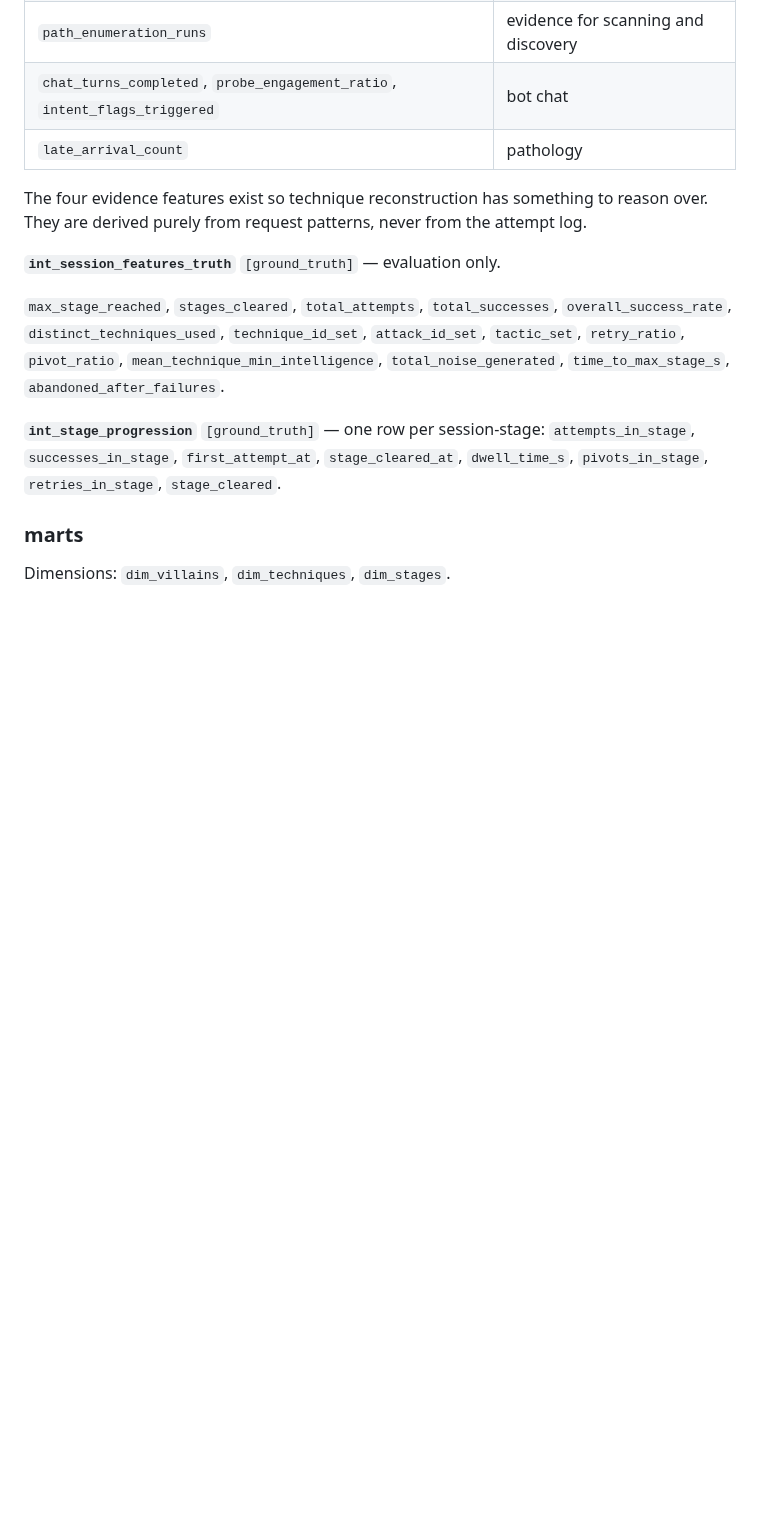
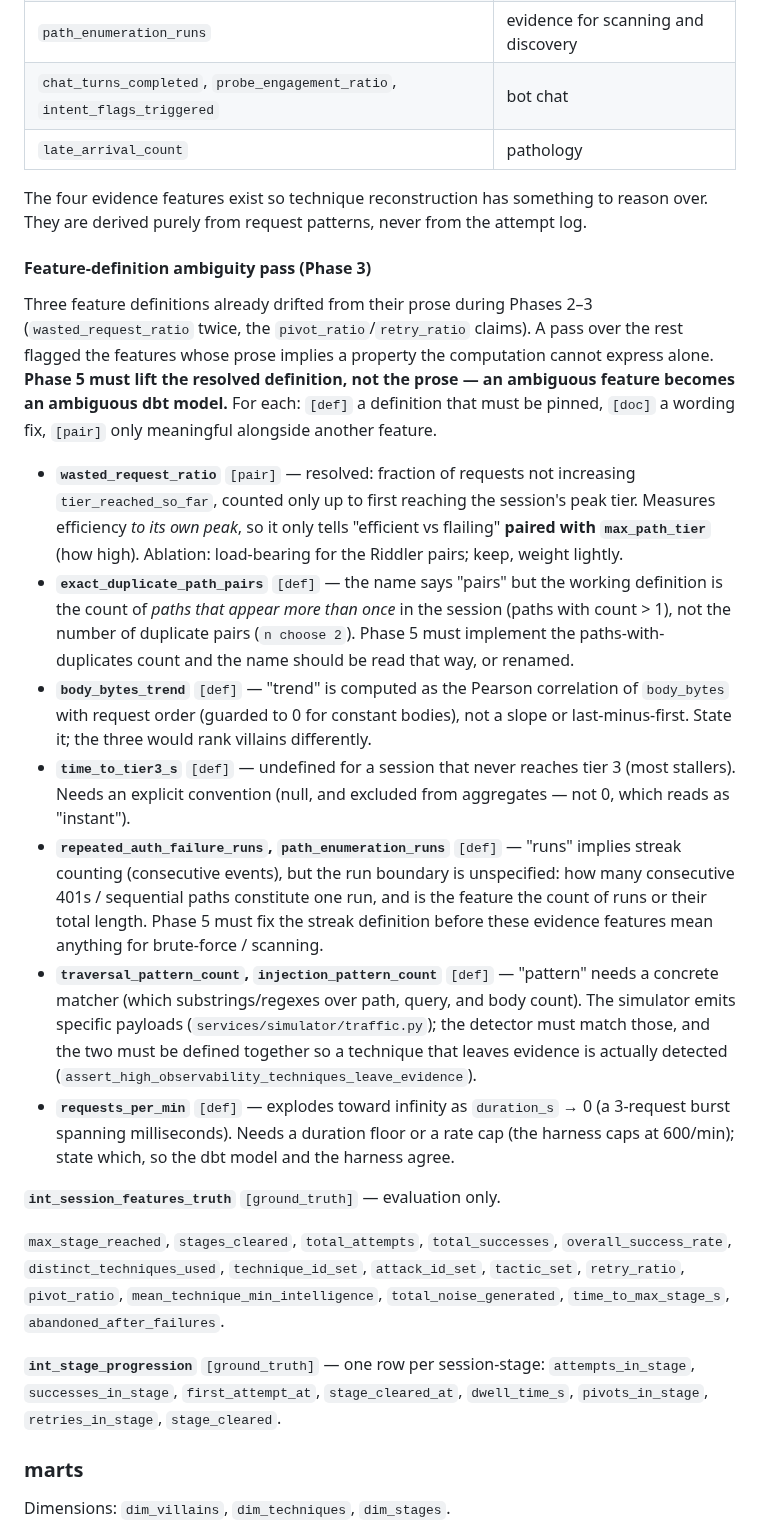
Before and after one commit to jivejong/JiveRepo, a Markdown page: Batcave_IDS/docs/02-data-model.md, the part around the change. Drawn GitHub-style; blank space fills up the shorter version.

```diff
--- a/Batcave_IDS/docs/02-data-model.md
+++ b/Batcave_IDS/docs/02-data-model.md
@@ -237,6 +237,40 @@ Quarantined rows are never dropped. They flow to `fct_quarantined_events` with r
 The four evidence features exist so technique reconstruction has something to reason over. They are
 derived purely from request patterns, never from the attempt log.
 
+#### Feature-definition ambiguity pass (Phase 3)
+
+Three feature definitions already drifted from their prose during Phases 2–3 (`wasted_request_ratio`
+twice, the `pivot_ratio`/`retry_ratio` claims). A pass over the rest flagged the features whose prose
+implies a property the computation cannot express alone. **Phase 5 must lift the resolved definition,
+not the prose — an ambiguous feature becomes an ambiguous dbt model.** For each: `[def]` a definition
+that must be pinned, `[doc]` a wording fix, `[pair]` only meaningful alongside another feature.
+
+- **`wasted_request_ratio`** `[pair]` — resolved: fraction of requests not increasing
+  `tier_reached_so_far`, counted only up to first reaching the session's peak tier. Measures
+  efficiency *to its own peak*, so it only tells "efficient vs flailing" **paired with
+  `max_path_tier`** (how high). Ablation: load-bearing for the Riddler pairs; keep, weight lightly.
+- **`exact_duplicate_path_pairs`** `[def]` — the name says "pairs" but the working definition is the
+  count of *paths that appear more than once* in the session (paths with count > 1), not the number
+  of duplicate pairs (`n choose 2`). Phase 5 must implement the paths-with-duplicates count and the
+  name should be read that way, or renamed.
+- **`body_bytes_trend`** `[def]` — "trend" is computed as the Pearson correlation of `body_bytes`
+  with request order (guarded to 0 for constant bodies), not a slope or last-minus-first. State it;
+  the three would rank villains differently.
+- **`time_to_tier3_s`** `[def]` — undefined for a session that never reaches tier 3 (most stallers).
+  Needs an explicit convention (null, and excluded from aggregates — not 0, which reads as "instant").
+- **`repeated_auth_failure_runs`, `path_enumeration_runs`** `[def]` — "runs" implies streak counting
+  (consecutive events), but the run boundary is unspecified: how many consecutive 401s / sequential
+  paths constitute one run, and is the feature the count of runs or their total length. Phase 5 must
+  fix the streak definition before these evidence features mean anything for brute-force / scanning.
+- **`traversal_pattern_count`, `injection_pattern_count`** `[def]` — "pattern" needs a concrete
+  matcher (which substrings/regexes over path, query, and body count). The simulator emits specific
+  payloads (`services/simulator/traffic.py`); the detector must match those, and the two must be
+  defined together so a technique that leaves evidence is actually detected
+  (`assert_high_observability_techniques_leave_evidence`).
+- **`requests_per_min`** `[def]` — explodes toward infinity as `duration_s` → 0 (a 3-request burst
+  spanning milliseconds). Needs a duration floor or a rate cap (the harness caps at 600/min); state
+  which, so the dbt model and the harness agree.
+
 **`int_session_features_truth`** `[ground_truth]` — evaluation only.
 
 `max_stage_reached`, `stages_cleared`, `total_attempts`, `total_successes`, `overall_success_rate`,
```
Also changed, not shown: Batcave_IDS/docs/03-attack-simulation.md (+6 -3 lines), Batcave_IDS/docs/04-llm-triage.md (+19 -0 lines).
